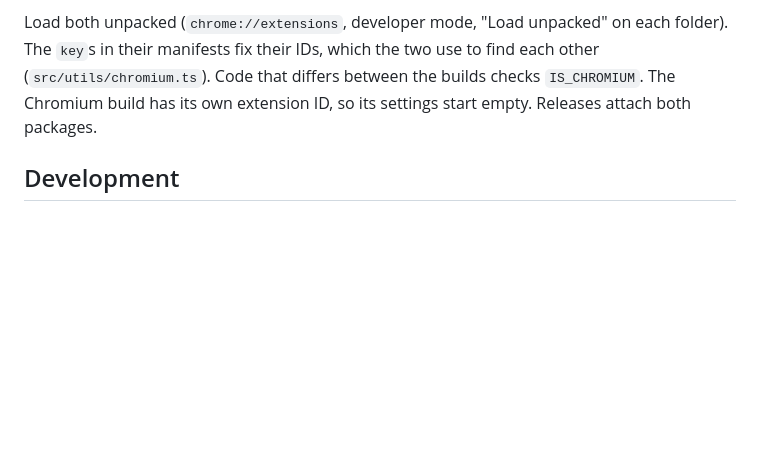
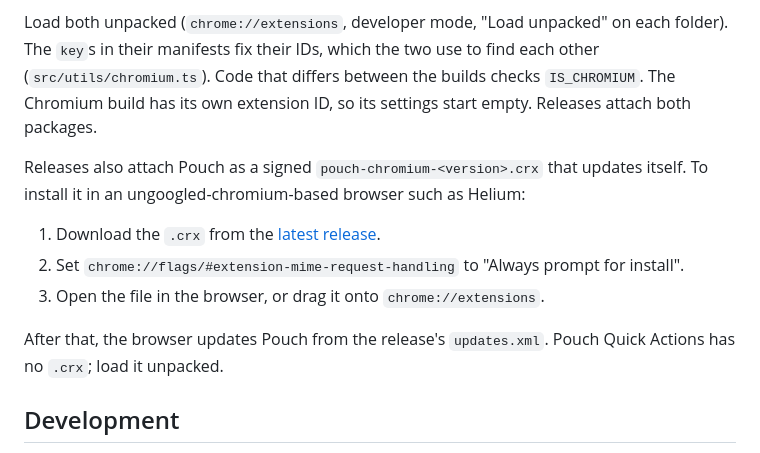
Before and after one commit to zakius/pouch, a Markdown page: README.md, the part around the change. GitHub-like rendering; blank space fills up the shorter version.

Commit message:
docs: install the Chromium crx
Co-Authored-By: Claude Opus 5.5 <noreply@anthropic.com>

```diff
--- a/README.md
+++ b/README.md
@@ -59,6 +59,14 @@ builds the same source for Chromium as two MV3 extensions in `dist/packages`:
 
 Load both unpacked (`chrome://extensions`, developer mode, "Load unpacked" on each folder). The `key`s in their manifests fix their IDs, which the two use to find each other (`src/utils/chromium.ts`). Code that differs between the builds checks `IS_CHROMIUM`. The Chromium build has its own extension ID, so its settings start empty. Releases attach both packages.
 
+Releases also attach Pouch as a signed `pouch-chromium-<version>.crx` that updates itself. To install it in an ungoogled-chromium-based browser such as Helium:
+
+1. Download the `.crx` from the [latest release](https://github.com/zakius/pouch/releases/latest).
+2. Set `chrome://flags/#extension-mime-request-handling` to "Always prompt for install".
+3. Open the file in the browser, or drag it onto `chrome://extensions`.
+
+After that, the browser updates Pouch from the release's `updates.xml`. Pouch Quick Actions has no `.crx`; load it unpacked.
+
 ## Development
 
 - `bun run watch` - Start development server and watch for changes.
```
